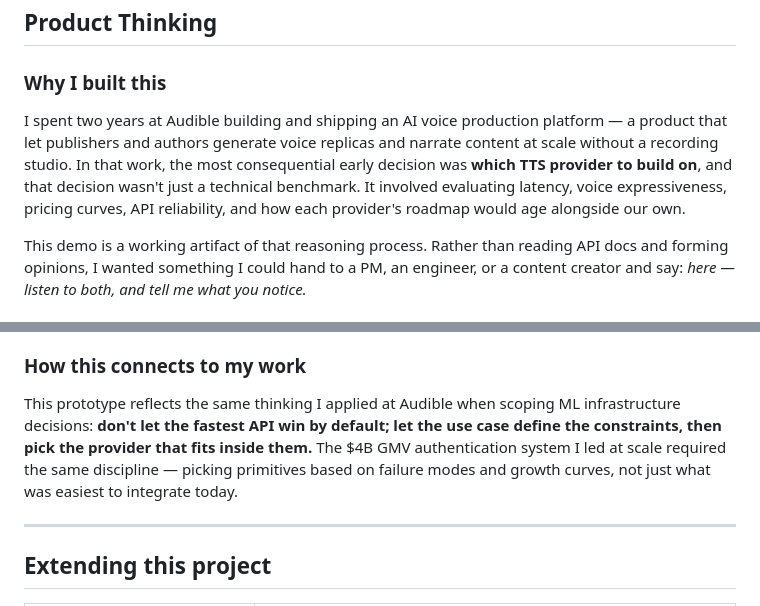
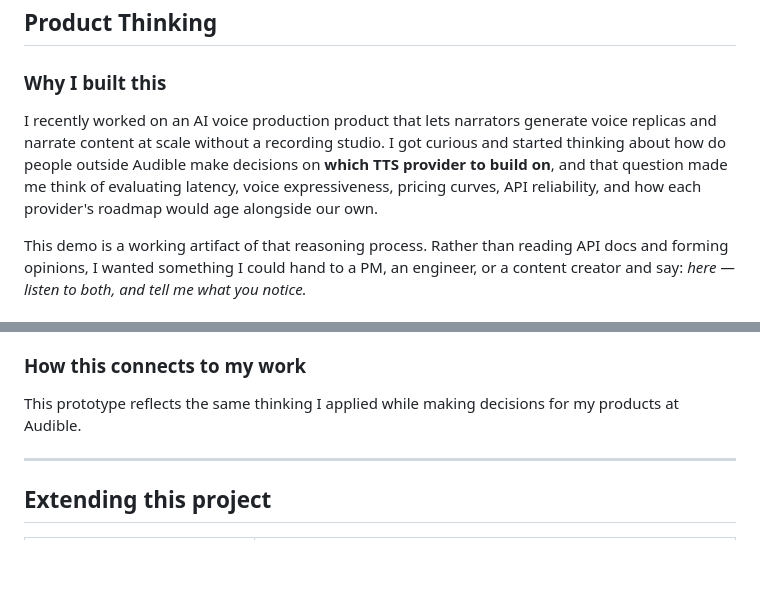
Before and after one commit to shreyasken/voice-ai-demo, a Markdown page: README.md, 2 parts joined by grey strips. GitHub-like rendering; blank space fills up the shorter version.

```diff
--- a/README.md
+++ b/README.md
@@ -81,7 +81,7 @@ voice-ai-demo/
 
 ### Why I built this
 
-I spent two years at Audible building and shipping an AI voice production platform — a product that let publishers and authors generate voice replicas and narrate content at scale without a recording studio. In that work, the most consequential early decision was **which TTS provider to build on**, and that decision wasn't just a technical benchmark. It involved evaluating latency, voice expressiveness, pricing curves, API reliability, and how each provider's roadmap would age alongside our own.
+I recently worked on an AI voice production product that lets narrators generate voice replicas and narrate content at scale without a recording studio. I got curious and started thinking about how do people outside Audible make decisions on **which TTS provider to build on**, and that question made me think of evaluating latency, voice expressiveness, pricing curves, API reliability, and how each provider's roadmap would age alongside our own.
 
 This demo is a working artifact of that reasoning process. Rather than reading API docs and forming opinions, I wanted something I could hand to a PM, an engineer, or a content creator and say: *here — listen to both, and tell me what you notice.*
 
@@ -103,7 +103,7 @@ If this were a product and not a demo, the next iteration would instrument every
 
 ### How this connects to my work
 
-This prototype reflects the same thinking I applied at Audible when scoping ML infrastructure decisions: **don't let the fastest API win by default; let the use case define the constraints, then pick the provider that fits inside them.** The $4B GMV authentication system I led at scale required the same discipline — picking primitives based on failure modes and growth curves, not just what was easiest to integrate today.
+This prototype reflects the same thinking I applied while making decisions for my products at Audible.
 
 ---
 
```
